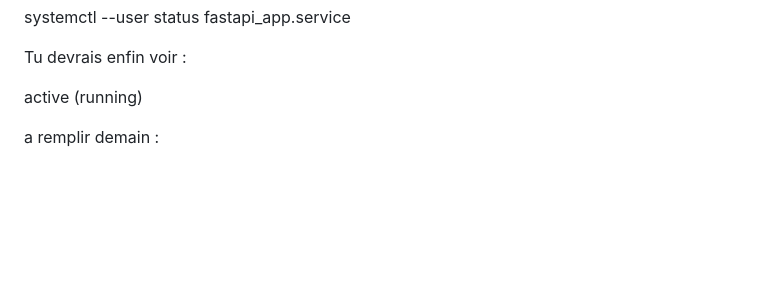
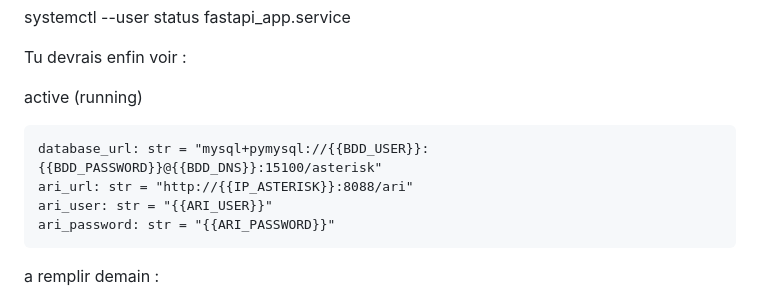
Before and after one commit to DrdreySeyon/monitoring-call, a Markdown page: PROJET_FONCTIONNEL scheduler/README.md, the part around the change. Drawn GitHub-style; blank space fills up the shorter version.

```diff
--- a/PROJET_FONCTIONNEL scheduler/README.md
+++ b/PROJET_FONCTIONNEL scheduler/README.md
@@ -416,6 +416,12 @@ Tu devrais enfin voir :
 active (running)
 
 
+    database_url: str = "mysql+pymysql://{{BDD_USER}}:{{BDD_PASSWORD}}@{{BDD_DNS}}:15100/asterisk"
+    ari_url: str = "http://{{IP_ASTERISK}}:8088/ari"
+    ari_user: str = "{{ARI_USER}}"
+    ari_password: str = "{{ARI_PASSWORD}}"
+
+
 
 a remplir demain :
 
```
